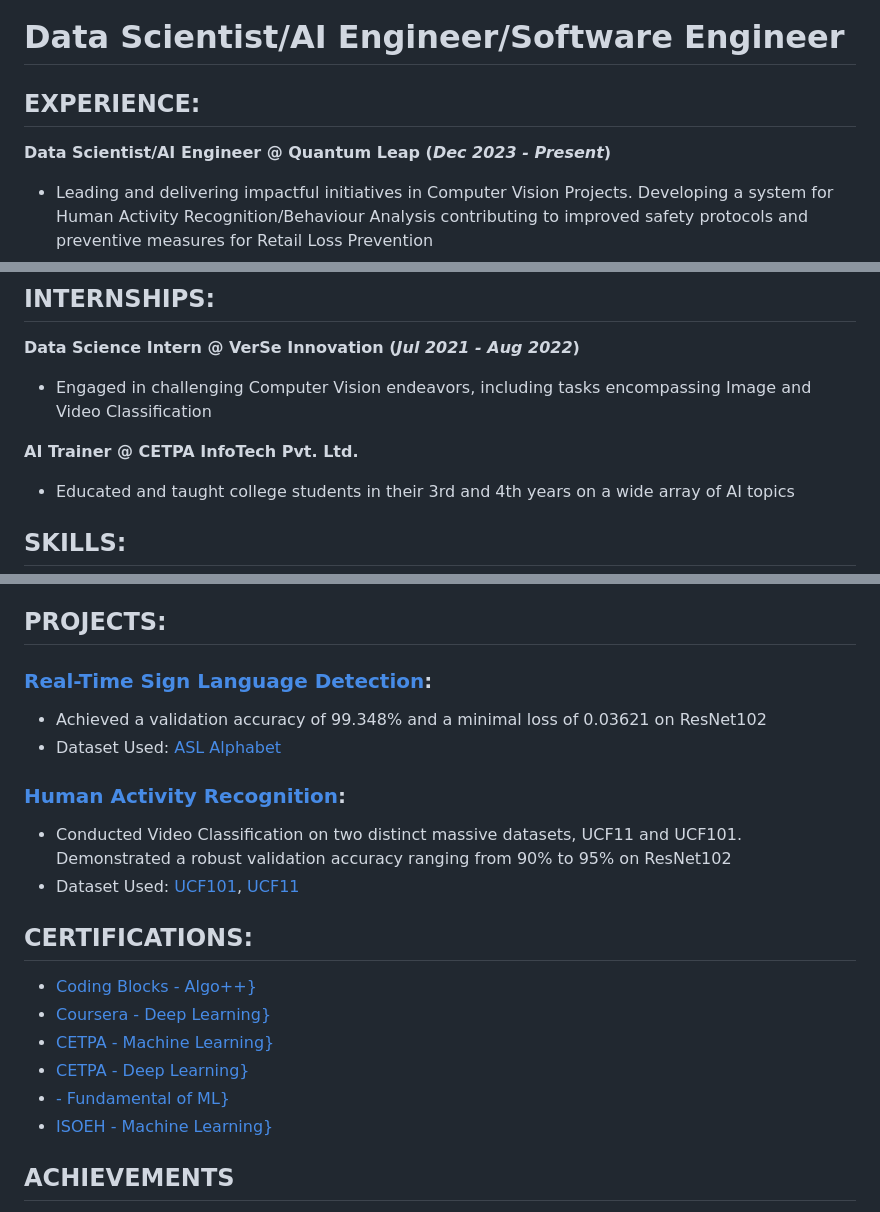
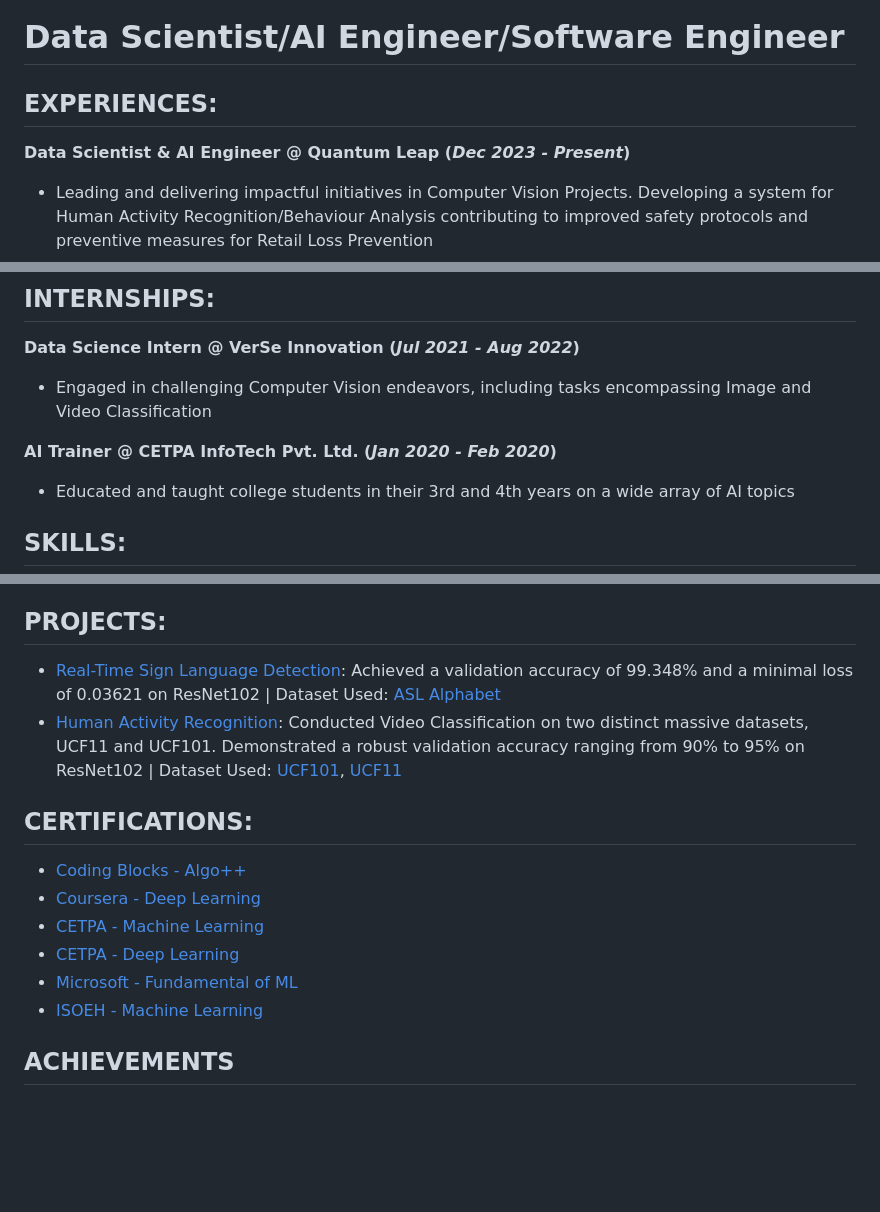
Before and after one commit to ashuguptahere/ashuguptahere.github.io, a Markdown page: README.md, 3 parts joined by grey strips. GitHub-like rendering; blank space fills up the shorter version.

Commit message:
fix: updated README.md

```diff
--- a/README.md
+++ b/README.md
@@ -1,7 +1,7 @@
 # Data Scientist/AI Engineer/Software Engineer
 
-## EXPERIENCE:
-**Data Scientist/AI Engineer @ Quantum Leap (_Dec 2023 - Present_)**
+## EXPERIENCES:
+**Data Scientist & AI Engineer @ Quantum Leap (_Dec 2023 - Present_)**
 - Leading and delivering impactful initiatives in Computer Vision Projects. Developing a system for Human Activity Recognition/Behaviour Analysis contributing to improved safety protocols and preventive measures for Retail Loss Prevention
 - Engineered backend solutions to streamline and analyze incoming streams, enabling real-time irregular behaviours detection
 - Led the development of a fully localized Llama-3 70B LLM model tailored for a law firm client
@@ -23,7 +23,7 @@
 **Data Science Intern @ VerSe Innovation (_Jul 2021 - Aug 2022_)**
 - Engaged in challenging Computer Vision endeavors, including tasks encompassing Image and Video Classification
 
-**AI Trainer @ CETPA InfoTech Pvt. Ltd.**
+**AI Trainer @ CETPA InfoTech Pvt. Ltd. (_Jan 2020 - Feb 2020_)**
 - Educated and taught college students in their 3rd and 4th years on a wide array of AI topics
 
 ## SKILLS:
@@ -36,22 +36,16 @@
 - B.Tech, CSE | Shaheed Bhagat Singh State Technical Campus (_Aug 2016 - Jul 2020_)
 
 ## PROJECTS:
-
-### [Real-Time Sign Language Detection](https://github.com/ashuguptahere/sign-language-detection):
-- Achieved a validation accuracy of 99.348% and a minimal loss of 0.03621 on ResNet102
-- Dataset Used: [ASL Alphabet](https://www.kaggle.com/grassknoted/asl-alphabet)
-
-### [Human Activity Recognition](https://github.com/ashuguptahere/video-classification-ucf101):
-- Conducted Video Classification on two distinct massive datasets, UCF11 and UCF101. Demonstrated a robust validation accuracy ranging from 90% to 95% on ResNet102
-- Dataset Used: [UCF101](https://www.kaggle.com/ashuguptahere/video-classification-ucf101), [UCF11](https://www.kaggle.com/ashuguptahere/video-classification-ucf11)
+- [Real-Time Sign Language Detection](https://github.com/ashuguptahere/sign-language-detection): Achieved a validation accuracy of 99.348% and a minimal loss of 0.03621 on ResNet102 | Dataset Used: [ASL Alphabet](https://www.kaggle.com/grassknoted/asl-alphabet)
+- [Human Activity Recognition](https://github.com/ashuguptahere/video-classification-ucf101): Conducted Video Classification on two distinct massive datasets, UCF11 and UCF101. Demonstrated a robust validation accuracy ranging from 90% to 95% on ResNet102 | Dataset Used: [UCF101](https://www.kaggle.com/ashuguptahere/video-classification-ucf101), [UCF11](https://www.kaggle.com/ashuguptahere/video-classification-ucf11)
 
 ## CERTIFICATIONS:
-- [Coding Blocks - Algo++}](https://drive.google.com/file/d/1hiyOK3MlFXi0583gJTVbafHLXmegdTvS/view?usp=sharing)
-- [Coursera - Deep Learning}](https://www.coursera.org/account/accomplishments/specialization/certificate/UCE9XTXVFWEW)
-- [CETPA - Machine Learning}](https://drive.google.com/file/d/1mK1c-I2CtkLyqJjuNWmpbe8s171mp99e/view?usp=sharing)
-- [CETPA - Deep Learning}](https://drive.google.com/file/d/1T7H8U4ZWa9Rv8AQLp2j44RJvE-3HzsC-/view?usp=sharing)
-- [- Fundamental of ML}](https://drive.google.com/file/d/1SSPmCUa9mdKV8BjQj_RvWyFiPn-vGKpz/view?usp=sharing}{Microsof)
-- [ISOEH - Machine Learning}](https://drive.google.com/file/d/1Pk-nYnK60L8UbcFB3BfSbxoZ3xy0Froh/view)
+- [Coding Blocks - Algo++](https://drive.google.com/file/d/1hiyOK3MlFXi0583gJTVbafHLXmegdTvS/view?usp=sharing)
+- [Coursera - Deep Learning](https://www.coursera.org/account/accomplishments/specialization/certificate/UCE9XTXVFWEW)
+- [CETPA - Machine Learning](https://drive.google.com/file/d/1mK1c-I2CtkLyqJjuNWmpbe8s171mp99e/view?usp=sharing)
+- [CETPA - Deep Learning](https://drive.google.com/file/d/1T7H8U4ZWa9Rv8AQLp2j44RJvE-3HzsC-/view?usp=sharing)
+- [Microsoft - Fundamental of ML](https://drive.google.com/file/d/1SSPmCUa9mdKV8BjQj_RvWyFiPn-vGKpz/view?usp=sharing)
+- [ISOEH - Machine Learning](https://drive.google.com/file/d/1Pk-nYnK60L8UbcFB3BfSbxoZ3xy0Froh/view)
 
 ## ACHIEVEMENTS
 - [Gate 2021](https://drive.google.com/file/d/1ARz_BLLcELOdsD-tSp_IxuJ8UMXhP7_6/view?usp=share_link) cleared with Marks: 25.21 & Gate Score: 339
```
